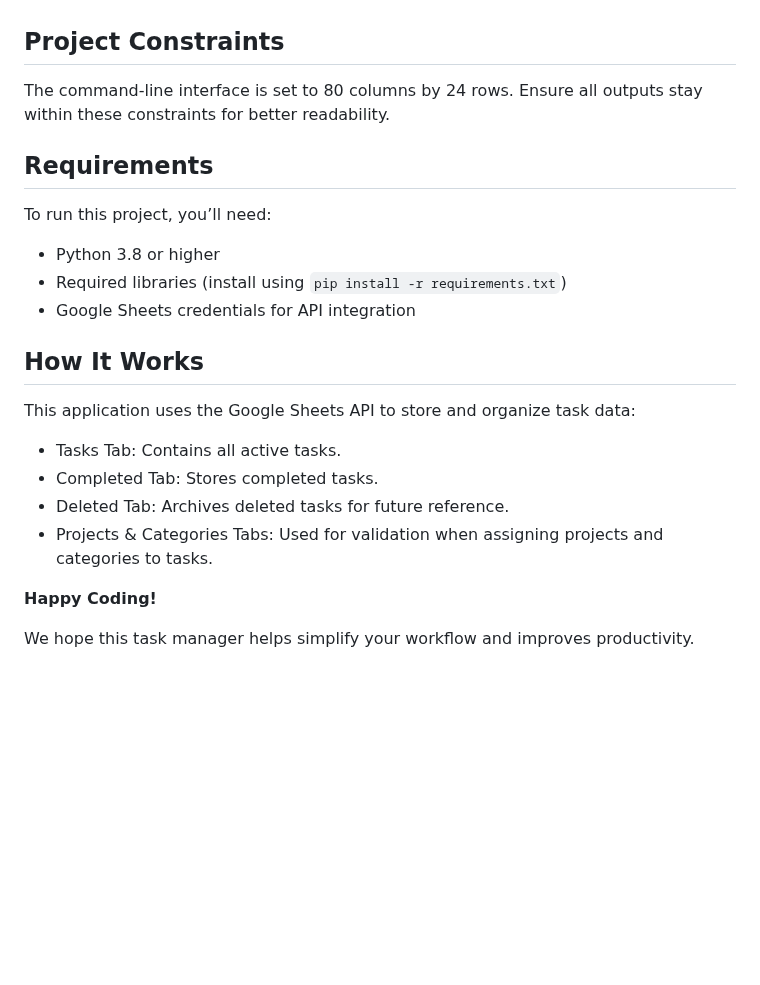
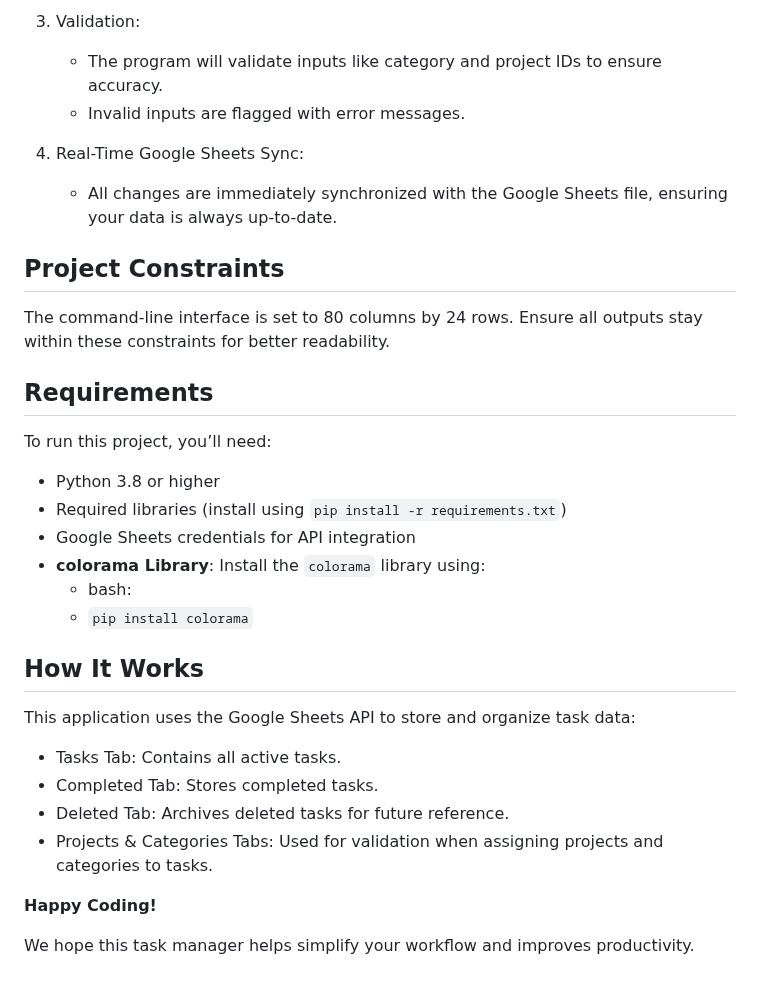
Before and after one commit to AlexeyKopchinskiy/Portfolio-project-3-new, a Markdown page: README.md, the part around one of its changes. GitHub-like rendering; blank space fills up the shorter version.

```diff
--- a/README.md
+++ b/README.md
@@ -106,3 +173,9 @@ To deploy the application to Heroku, follow these steps:
+3. Validation:
+    * The program will validate inputs like category and project IDs to ensure accuracy.
+    * Invalid inputs are flagged with error messages.
+
+4. Real-Time Google Sheets Sync:
+    * All changes are immediately synchronized with the Google Sheets file, ensuring your data is always up-to-date.
 
 ## Project Constraints
 
@@ -112,18 +185,21 @@ The command-line interface is set to 80 columns by 24 rows. Ensure all outputs s
 
 To run this project, you’ll need:
 
-- Python 3.8 or higher
-- Required libraries (install using `pip install -r requirements.txt`)
-- Google Sheets credentials for API integration
+* Python 3.8 or higher
+* Required libraries (install using `pip install -r requirements.txt`)
+* Google Sheets credentials for API integration
+* **colorama Library**: Install the `colorama` library using:
+  * bash:
+  * `pip install colorama`
 
 ## How It Works
 
 This application uses the Google Sheets API to store and organize task data:
 
-- Tasks Tab: Contains all active tasks.
-- Completed Tab: Stores completed tasks.
-- Deleted Tab: Archives deleted tasks for future reference.
-- Projects & Categories Tabs: Used for validation when assigning projects and categories to tasks.
+* Tasks Tab: Contains all active tasks.
+* Completed Tab: Stores completed tasks.
+* Deleted Tab: Archives deleted tasks for future reference.
+* Projects & Categories Tabs: Used for validation when assigning projects and categories to tasks.
 
 **Happy Coding!**
 
```
Also changed, not shown: other parts of README.md (+97 -30 lines).
